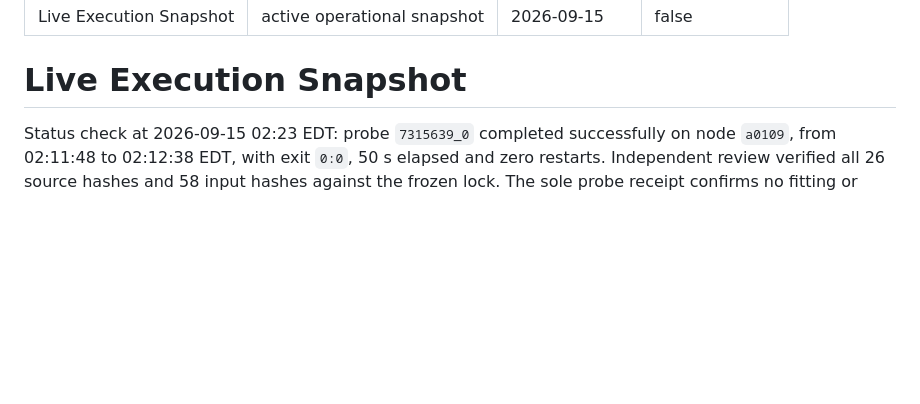
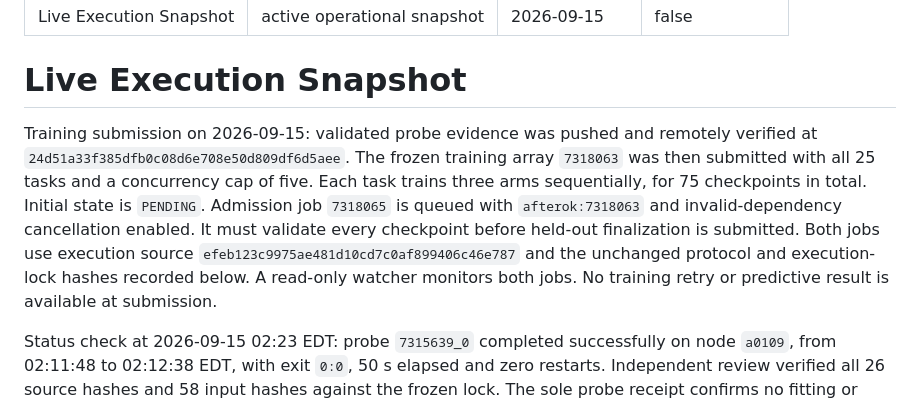
Before and after one commit to hoangduong6210/pcb-parasitic-gnn, a Markdown page: wiki/status/Live-Execution.md, the part around the change. Rendered like a GitHub page; blank space fills up the shorter version.

Commit message:
docs: record full coordinate-ablation training submission

```diff
--- a/wiki/status/Live-Execution.md
+++ b/wiki/status/Live-Execution.md
@@ -6,6 +6,17 @@ paper_source: false
 ---
 
 # Live Execution Snapshot
+
+Training submission on 2026-09-15: validated probe evidence was pushed and
+remotely verified at `24d51a33f385dfb0c08d6e708e50d809df6d5aee`. The frozen
+training array `7318063` was then submitted with all 25 tasks and a concurrency
+cap of five. Each task trains three arms sequentially, for 75 checkpoints in
+total. Initial state is `PENDING`. Admission job `7318065` is queued with
+`afterok:7318063` and invalid-dependency cancellation enabled. It must validate
+every checkpoint before held-out finalization is submitted. Both jobs use
+execution source `efeb123c9975ae481d10cd7c0af899406c46e787` and the unchanged
+protocol and execution-lock hashes recorded below. A read-only watcher monitors
+both jobs. No training retry or predictive result is available at submission.
 
 Status check at 2026-09-15 02:23 EDT: probe `7315639_0` completed successfully
 on node `a0109`, from 02:11:48 to 02:12:38 EDT, with exit `0:0`, 50 s elapsed
```
Also changed, not shown: wiki/evidence/Evidence-Ledger.md (+3 -0 lines).
